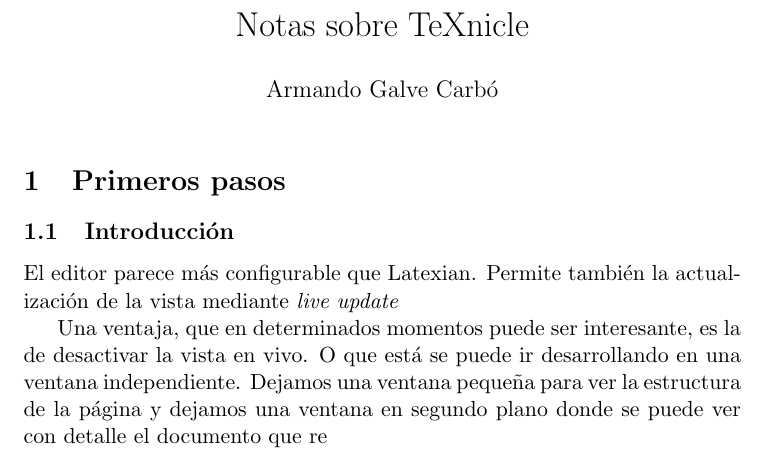
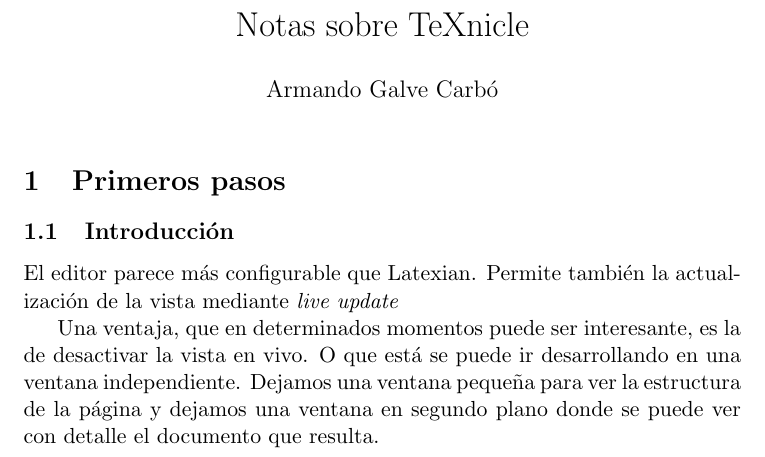
Before and after one commit to agc/zona, a LaTeX document (apuntes/prueba_main.tex): part of the page, cut so that both start at the same text. Compiled offline with pdfLaTeX.

Commit message:
/ ‘apuntes/prueba.texnicle’ / ‘apuntes/prueba_main.log’ / ‘apuntes/prueba_main.pdf’ / ‘apuntes/prueba_main.synctex.gz’ / ‘apuntes/prueba_main.tex’

```diff
--- a/apuntes/prueba_main.tex
+++ b/apuntes/prueba_main.tex
@@ -31,5 +31,7 @@
 desactivar la vista en vivo. O que está se puede ir desarrollando en una ventana
 independiente. Dejamos una ventana pequeña para ver la estructura de la página y
 dejamos una ventana en segundo plano donde se puede ver con detalle el documento
-que re
+que resulta.
+
+
 \end{document}
```
Also changed, not shown: apuntes/prueba_main.pdf, 3 other files.
